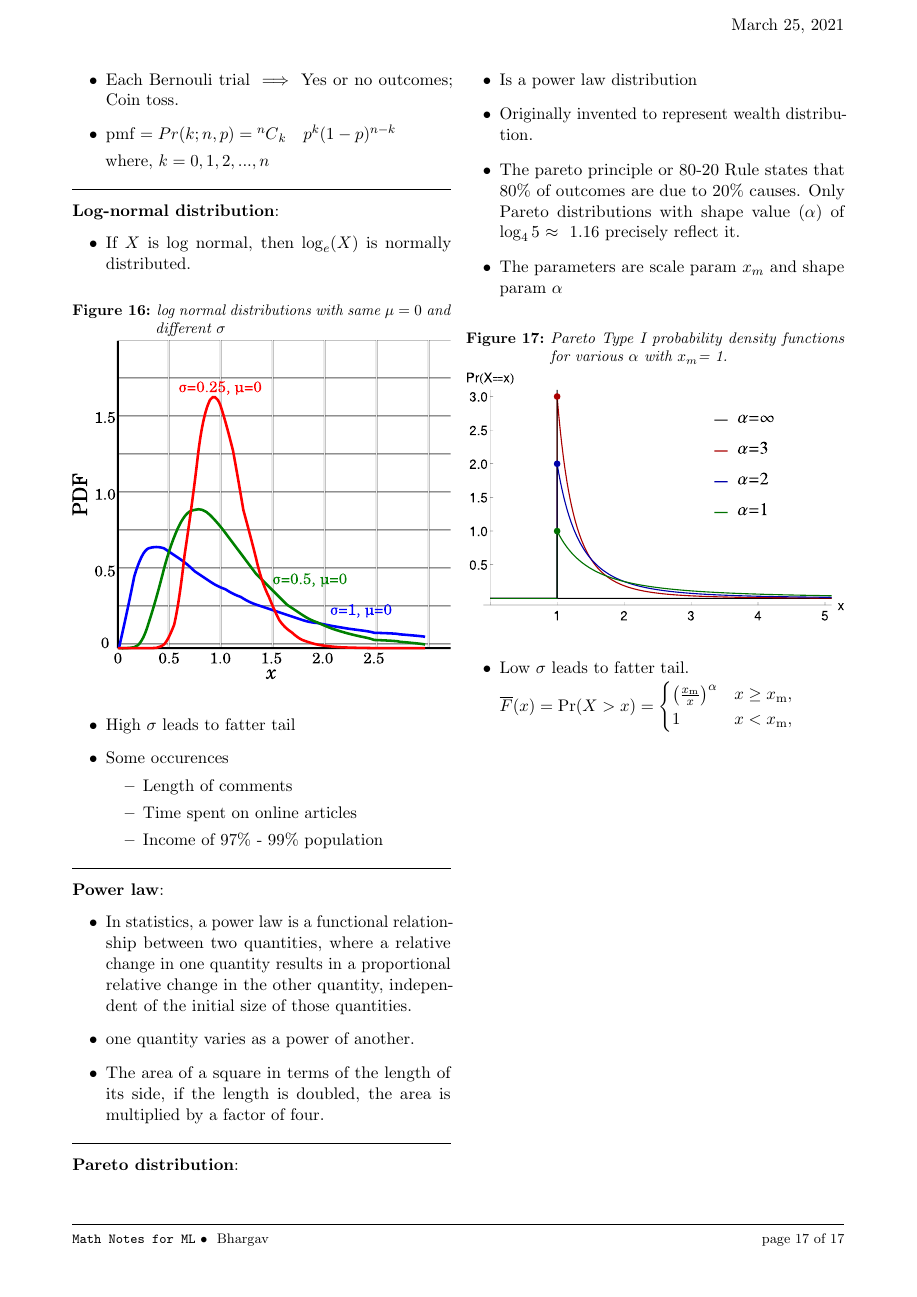
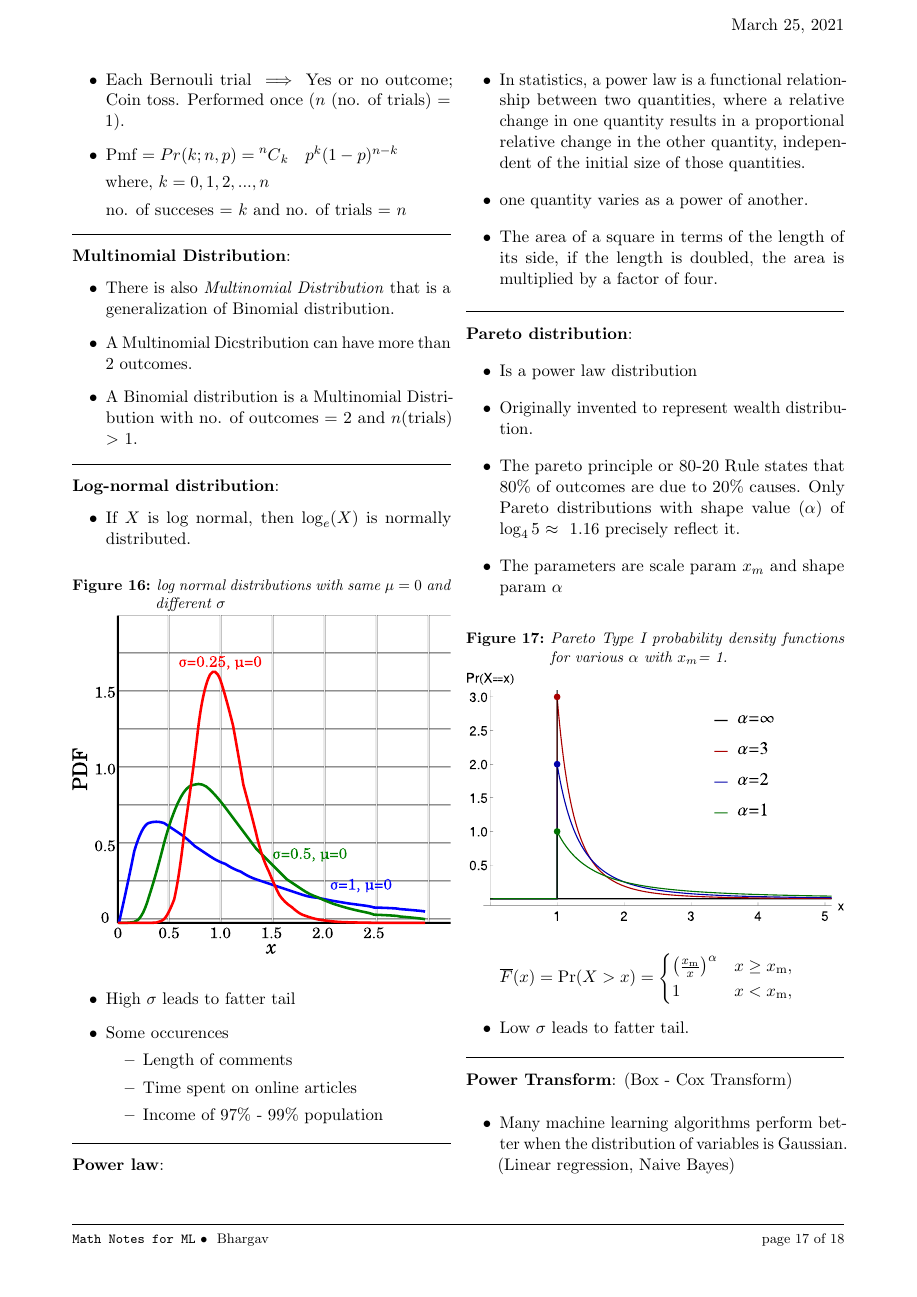
Before and after one commit to brpy/ml-notes, a LaTeX document (math.tex): page 17 of 17 before the commit and page 17 of 18 after it. The pictures show the PDF file math.pdf that the author committed with the source.

Commit message:
💡 update

```diff
--- a/math.tex
+++ b/math.tex
@@ -1382,14 +1382,30 @@ $\mu$ : mean of population
 \newcommand\Mycomb[2][^n]{\prescript{#1\mkern-0.5mu}{}C_{#2}}
 \begin{itemize}
 	\item Discrete probability distribution of $n$ Bernouli trials with success probability as $p$
-	\item Each Bernouli trial $\implies$ Yes or no outcomes; Coin toss.
-	\item pmf \begin{math}
+	\item Each Bernouli trial $\implies$ Yes or no outcome; Coin toss. Performed once ($n$ (no. of trials) = 1).
+
+	\item Pmf \begin{math}
 		 = Pr(k;n,p) = \Mycomb[n]{k}\quad  p^k (1-p)^{n-k}
 	\end{math}
 
 	where, $k = {0, 1, 2, ..., n}$
+
+	no. of succeses = $k$ and no. of trials = $n$
+
 \end{itemize}
 
+
+\hformbar
+
+\formdesc{Multinomial Distribution}:
+\begin{itemize}
+		\item There is also \emph{Multinomial Distribution} that is a generalization of Binomial distribution.
+
+		\item A Multinomial Dicstribution can have more than 2 outcomes.
+
+		\item A Binomial distribution is a Multinomial Distribution with no. of outcomes = 2 and $n$(trials) $>$ 1.
+
+\end{itemize}
 
 \hformbar
 
```
Also changed, not shown: images/math/src.csv (+4 -0 lines), math.pdf, math.tex (23 more changed lines).
